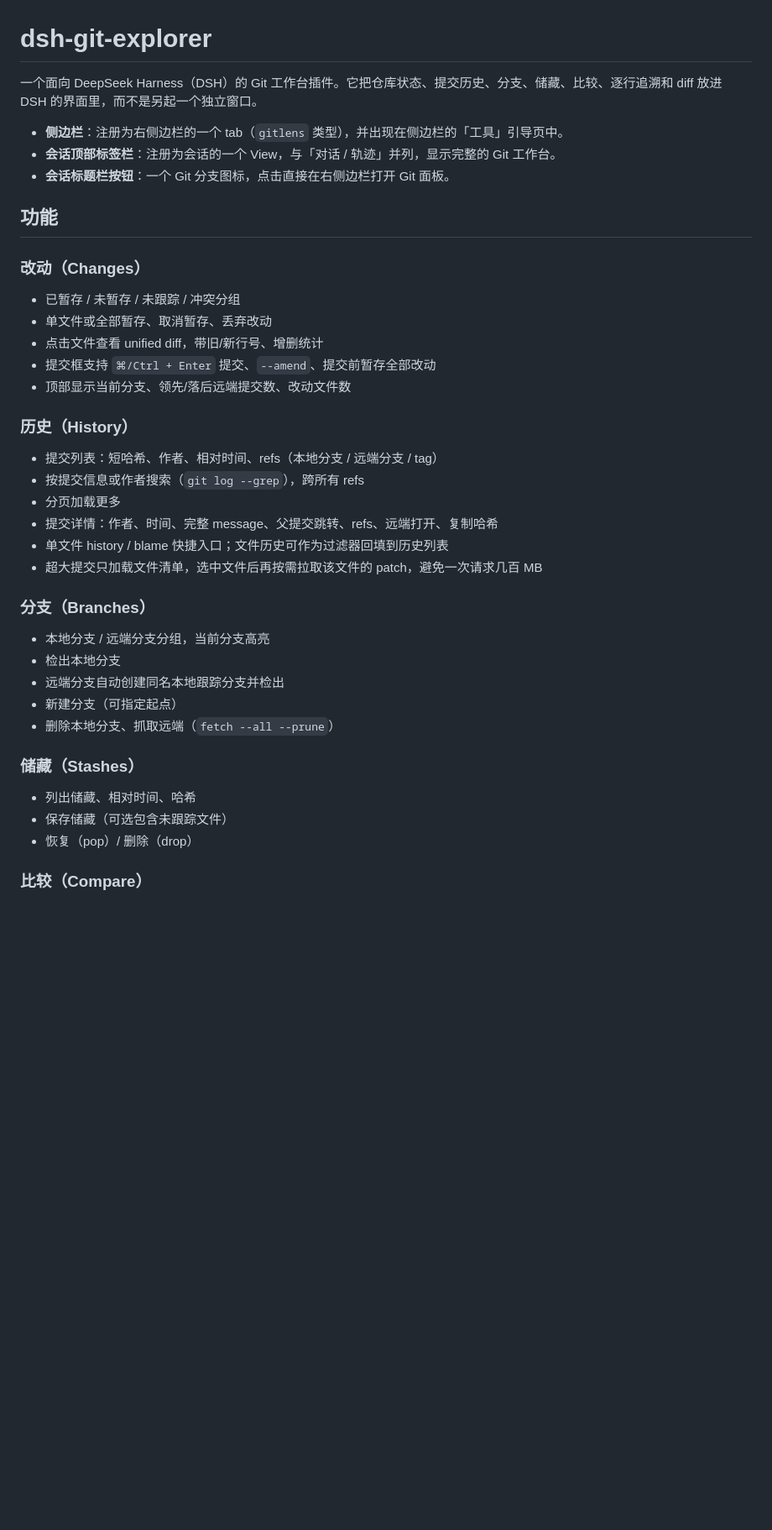
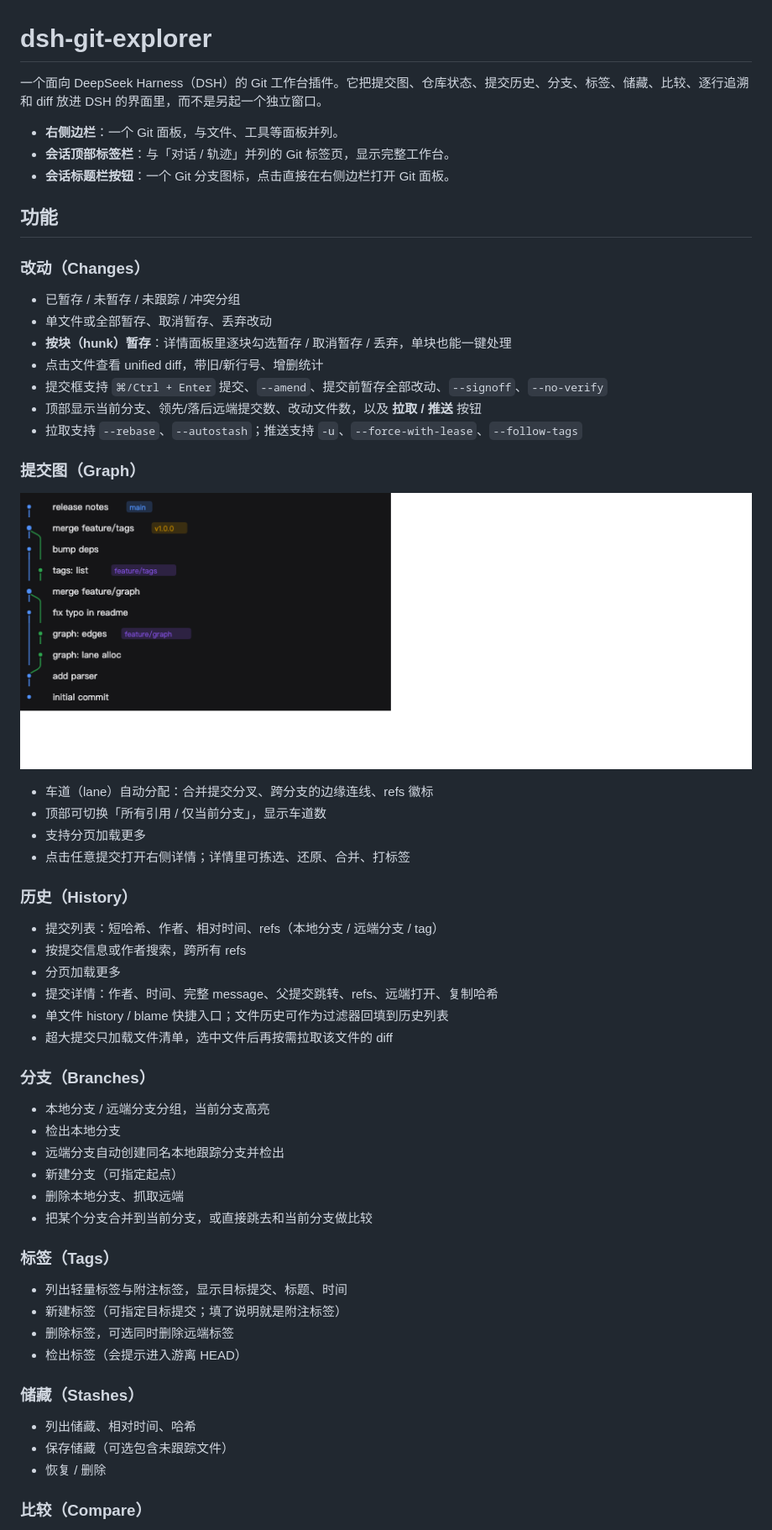
Before and after one commit to wuhu750/dsh-git-explorer, a Markdown page: README.md, the part around one of its changes. Shown at 84% size. GitHub-like rendering; pictures changed too: docs/graph-preview.png (added); blank space fills up the shorter version.

```diff
--- a/README.md
+++ b/README.md
@@ -1,9 +1,9 @@
 # dsh-git-explorer
 
-一个面向 DeepSeek Harness（DSH）的 Git 工作台插件。它把仓库状态、提交历史、分支、储藏、比较、逐行追溯和 diff 放进 DSH 的界面里，而不是另起一个独立窗口。
+一个面向 DeepSeek Harness（DSH）的 Git 工作台插件。它把提交图、仓库状态、提交历史、分支、标签、储藏、比较、逐行追溯和 diff 放进 DSH 的界面里，而不是另起一个独立窗口。
 
-- **侧边栏**：注册为右侧边栏的一个 tab（`gitlens` 类型），并出现在侧边栏的「工具」引导页中。
-- **会话顶部标签栏**：注册为会话的一个 View，与「对话 / 轨迹」并列，显示完整的 Git 工作台。
+- **右侧边栏**：一个 Git 面板，与文件、工具等面板并列。
+- **会话顶部标签栏**：与「对话 / 轨迹」并列的 Git 标签页，显示完整工作台。
 - **会话标题栏按钮**：一个 Git 分支图标，点击直接在右侧边栏打开 Git 面板。
 
 ## 功能
@@ -12,18 +12,29 @@
 
 - 已暂存 / 未暂存 / 未跟踪 / 冲突分组
 - 单文件或全部暂存、取消暂存、丢弃改动
+- **按块（hunk）暂存**：详情面板里逐块勾选暂存 / 取消暂存 / 丢弃，单块也能一键处理
 - 点击文件查看 unified diff，带旧/新行号、增删统计
-- 提交框支持 `⌘/Ctrl + Enter` 提交、`--amend`、提交前暂存全部改动
-- 顶部显示当前分支、领先/落后远端提交数、改动文件数
+- 提交框支持 `⌘/Ctrl + Enter` 提交、`--amend`、提交前暂存全部改动、`--signoff`、`--no-verify`
+- 顶部显示当前分支、领先/落后远端提交数、改动文件数，以及 **拉取 / 推送** 按钮
+- 拉取支持 `--rebase`、`--autostash`；推送支持 `-u`、`--force-with-lease`、`--follow-tags`
+
+### 提交图（Graph）
+
+![提交图](docs/graph-preview.png)
+
+- 车道（lane）自动分配：合并提交分叉、跨分支的边缘连线、refs 徽标
+- 顶部可切换「所有引用 / 仅当前分支」，显示车道数
+- 支持分页加载更多
+- 点击任意提交打开右侧详情；详情里可拣选、还原、合并、打标签
 
 ### 历史（History）
 
 - 提交列表：短哈希、作者、相对时间、refs（本地分支 / 远端分支 / tag）
-- 按提交信息或作者搜索（`git log --grep`），跨所有 refs
+- 按提交信息或作者搜索，跨所有 refs
 - 分页加载更多
 - 提交详情：作者、时间、完整 message、父提交跳转、refs、远端打开、复制哈希
 - 单文件 history / blame 快捷入口；文件历史可作为过滤器回填到历史列表
-- 超大提交只加载文件清单，选中文件后再按需拉取该文件的 patch，避免一次请求几百 MB
+- 超大提交只加载文件清单，选中文件后再按需拉取该文件的 diff
 
 ### 分支（Branches）
 
@@ -31,13 +42,21 @@
 - 检出本地分支
 - 远端分支自动创建同名本地跟踪分支并检出
 - 新建分支（可指定起点）
-- 删除本地分支、抓取远端（`fetch --all --prune`）
+- 删除本地分支、抓取远端
+- 把某个分支合并到当前分支，或直接跳去和当前分支做比较
+
+### 标签（Tags）
+
+- 列出轻量标签与附注标签，显示目标提交、标题、时间
+- 新建标签（可指定目标提交；填了说明就是附注标签）
+- 删除标签，可选同时删除远端标签
+- 检出标签（会提示进入游离 HEAD）
 
 ### 储藏（Stashes）
 
 - 列出储藏、相对时间、哈希
 - 保存储藏（可选包含未跟踪文件）
-- 恢复（pop）/ 删除（drop）
+- 恢复 / 删除
 
 ### 比较（Compare）
 
```
Also changed, not shown: other parts of README.md (+45 -89 lines), 9 other files.
